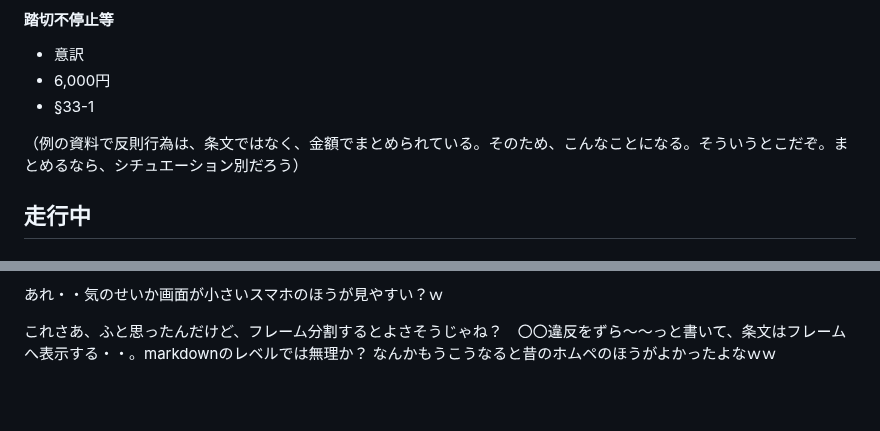
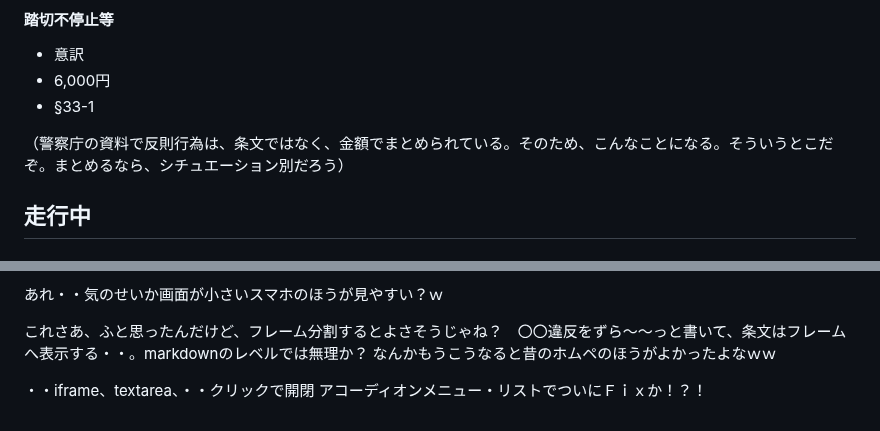
Before and after one commit to kensuke/misc, a Markdown page: bicycles/R_rules.md, 2 parts joined by grey strips. GitHub-like rendering; blank space fills up the shorter version.

```diff
--- a/bicycles/R_rules.md
+++ b/bicycles/R_rules.md
@@ -57,7 +59,7 @@ URL: [http://kensuke.github.io/misc/bicycles/](http://kensuke.github.io/misc/bic
 - 6,000円
 - §33-1
 
-（例の資料で反則行為は、条文ではなく、金額でまとめられている。そのため、こんなことになる。そういうとこだぞ。まとめるなら、シチュエーション別だろう）
+（警察庁の資料で反則行為は、条文ではなく、金額でまとめられている。そのため、こんなことになる。そういうとこだぞ。まとめるなら、シチュエーション別だろう）
 <br />
 
 
@@ -474,3 +476,5 @@ $34-6
 あれ・・気のせいか画面が小さいスマホのほうが見やすい？ｗ
 
 これさあ、ふと思ったんだけど、フレーム分割するとよさそうじゃね？　〇〇違反をずら～～っと書いて、条文はフレームへ表示する・・。markdownのレベルでは無理か？ なんかもうこうなると昔のホムペのほうがよかったよなｗｗ
+
+・・iframe、textarea、・・クリックで開閉 アコーディオンメニュー・リストでついにＦｉｘか！？！
```
Also changed, not shown: other parts of bicycles/R_rules.md (+11 -9 lines).
